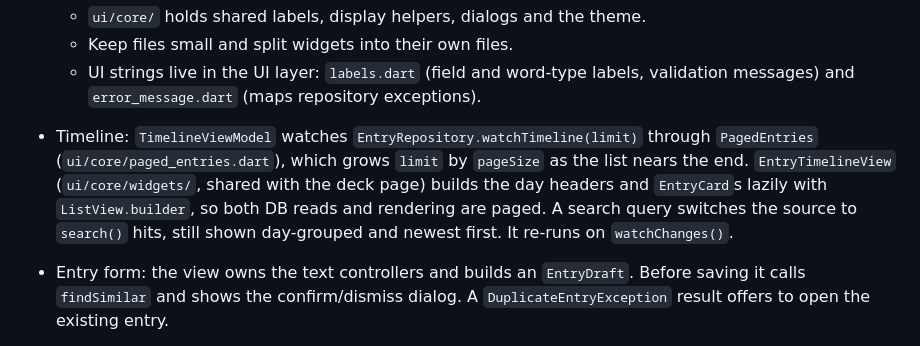
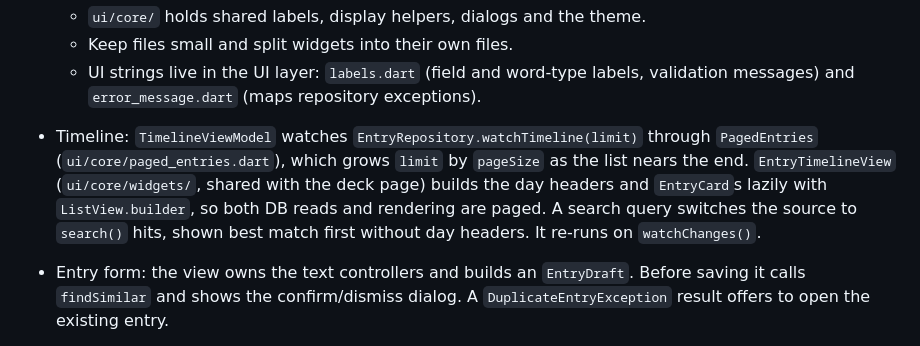
Before and after one commit to itsLawrey/LangTool, a Markdown page: CLAUDE.md, the part around the change. Rendered like a GitHub page.

Commit message:
Fix CLAUDE.md: search hits are ranked, not day-grouped
Co-Authored-By: Claude Opus 5.5 <noreply@anthropic.com>

```diff
--- a/CLAUDE.md
+++ b/CLAUDE.md
@@ -44,7 +44,7 @@ Layered per Flutter's official architecture guide (MVVM with `provider` and `go_
   - `ui/core/` holds shared labels, display helpers, dialogs and the theme.
   - Keep files small and split widgets into their own files.
   - UI strings live in the UI layer: `labels.dart` (field and word-type labels, validation messages) and `error_message.dart` (maps repository exceptions).
-- Timeline: `TimelineViewModel` watches `EntryRepository.watchTimeline(limit)` through `PagedEntries` (`ui/core/paged_entries.dart`), which grows `limit` by `pageSize` as the list nears the end. `EntryTimelineView` (`ui/core/widgets/`, shared with the deck page) builds the day headers and `EntryCard`s lazily with `ListView.builder`, so both DB reads and rendering are paged. A search query switches the source to `search()` hits, still shown day-grouped and newest first. It re-runs on `watchChanges()`.
+- Timeline: `TimelineViewModel` watches `EntryRepository.watchTimeline(limit)` through `PagedEntries` (`ui/core/paged_entries.dart`), which grows `limit` by `pageSize` as the list nears the end. `EntryTimelineView` (`ui/core/widgets/`, shared with the deck page) builds the day headers and `EntryCard`s lazily with `ListView.builder`, so both DB reads and rendering are paged. A search query switches the source to `search()` hits, shown best match first without day headers. It re-runs on `watchChanges()`.
 - Entry form: the view owns the text controllers and builds an `EntryDraft`. Before saving it calls `findSimilar` and shows the confirm/dismiss dialog. A `DuplicateEntryException` result offers to open the existing entry.
 - Auth (`data/services/auth_service.dart`, `data/repositories/auth_repository.dart`): Supabase email/password, plus Google.
   - Google on desktop uses a loopback PKCE flow (`loopback_oauth.dart`, port 3693, redirect `http://127.0.0.1:3693/auth-callback` must be allowed in Supabase Auth URL config).
```
